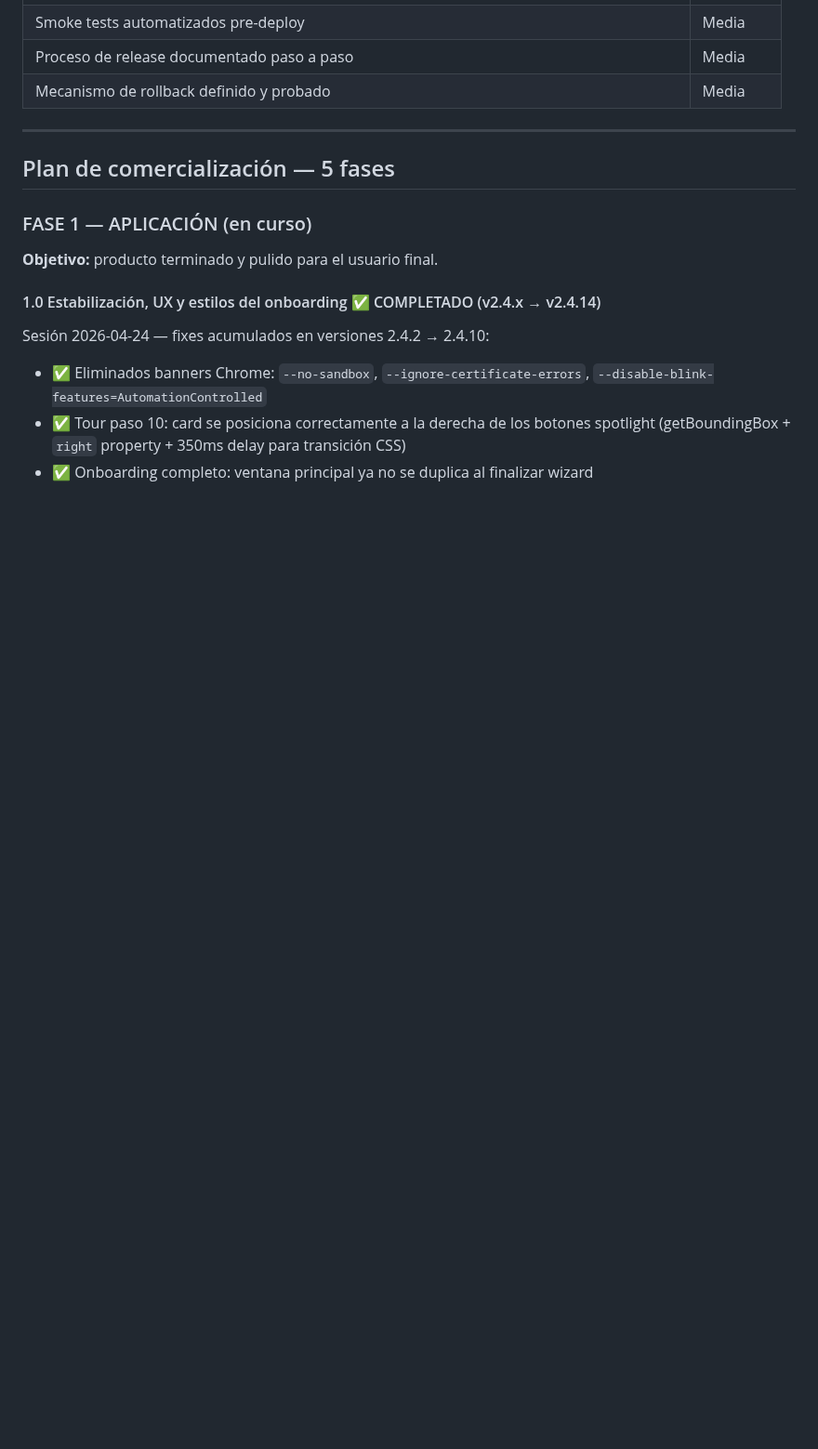
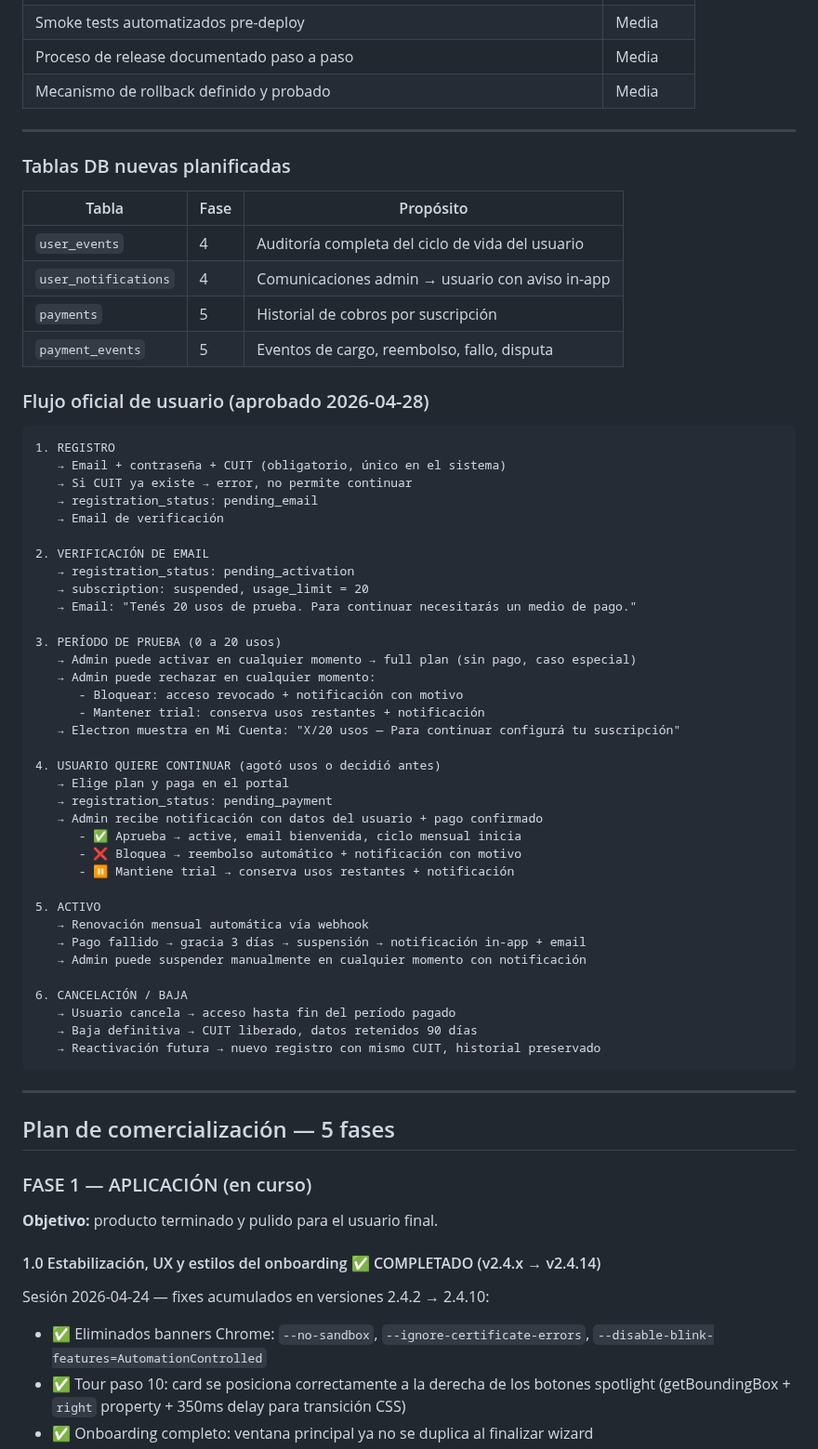
Before and after one commit to jberger19186/procurador-tool, a Markdown page: CLAUDE.md, the part around one of its changes. Shown at 93% size. GitHub-like rendering; blank space fills up the shorter version.

````diff
--- a/CLAUDE.md
+++ b/CLAUDE.md
@@ -546,6 +602,55 @@ Si el resultado es `False`, la automatización **no puede autofill** y el usuari
 | Smoke tests automatizados pre-deploy | Media |
 | Proceso de release documentado paso a paso | Media |
 | Mecanismo de rollback definido y probado | Media |
+
+---
+
+### Tablas DB nuevas planificadas
+| Tabla | Fase | Propósito |
+|---|---|---|
+| `user_events` | 4 | Auditoría completa del ciclo de vida del usuario |
+| `user_notifications` | 4 | Comunicaciones admin → usuario con aviso in-app |
+| `payments` | 5 | Historial de cobros por suscripción |
+| `payment_events` | 5 | Eventos de cargo, reembolso, fallo, disputa |
+
+### Flujo oficial de usuario (aprobado 2026-04-28)
+```
+1. REGISTRO
+   → Email + contraseña + CUIT (obligatorio, único en el sistema)
+   → Si CUIT ya existe → error, no permite continuar
+   → registration_status: pending_email
+   → Email de verificación
+
+2. VERIFICACIÓN DE EMAIL
+   → registration_status: pending_activation
+   → subscription: suspended, usage_limit = 20
+   → Email: "Tenés 20 usos de prueba. Para continuar necesitarás un medio de pago."
+
+3. PERÍODO DE PRUEBA (0 a 20 usos)
+   → Admin puede activar en cualquier momento → full plan (sin pago, caso especial)
+   → Admin puede rechazar en cualquier momento:
+      - Bloquear: acceso revocado + notificación con motivo
+      - Mantener trial: conserva usos restantes + notificación
+   → Electron muestra en Mi Cuenta: "X/20 usos — Para continuar configurá tu suscripción"
+
+4. USUARIO QUIERE CONTINUAR (agotó usos o decidió antes)
+   → Elige plan y paga en el portal
+   → registration_status: pending_payment
+   → Admin recibe notificación con datos del usuario + pago confirmado
+      - ✅ Aprueba → active, email bienvenida, ciclo mensual inicia
+      - ❌ Bloquea → reembolso automático + notificación con motivo
+      - ⏸ Mantiene trial → conserva usos restantes + notificación
+
+5. ACTIVO
+   → Renovación mensual automática vía webhook
+   → Pago fallido → gracia 3 días → suspensión → notificación in-app + email
+   → Admin puede suspender manualmente en cualquier momento con notificación
+
+6. CANCELACIÓN / BAJA
+   → Usuario cancela → acceso hasta fin del período pagado
+   → Baja definitiva → CUIT liberado, datos retenidos 90 días
+   → Reactivación futura → nuevo registro con mismo CUIT, historial preservado
+```
 
 ---
 
````
Also changed, not shown: other parts of CLAUDE.md (+69 -13 lines).
